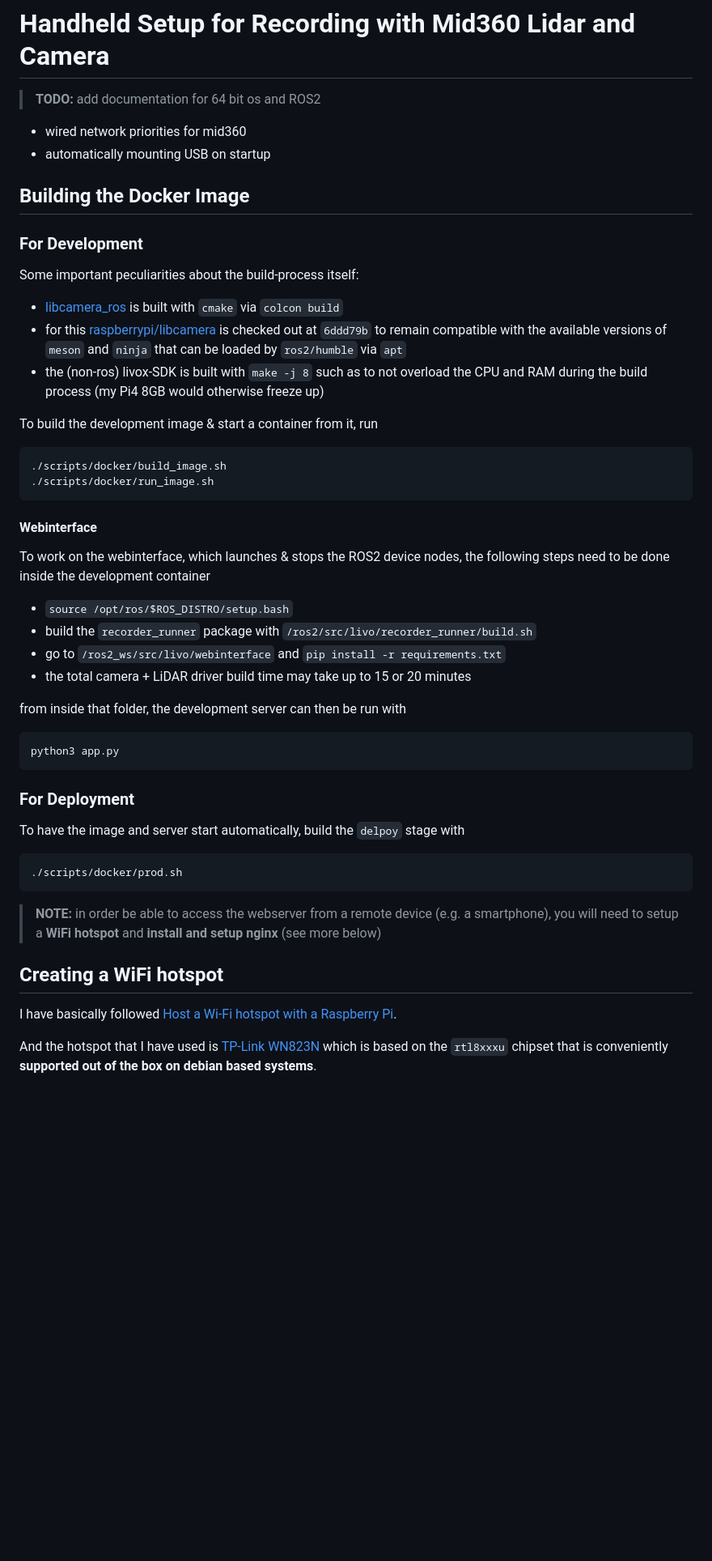
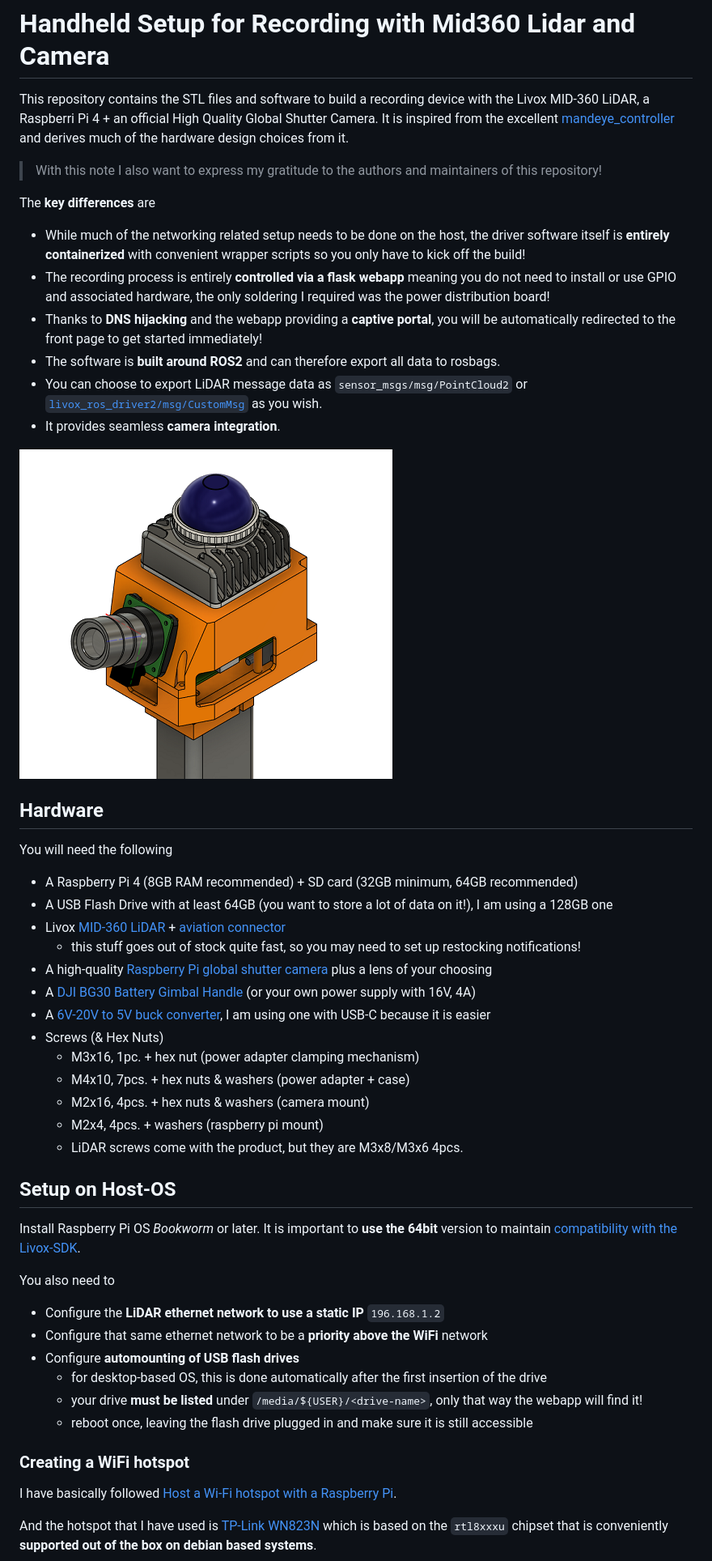
Before and after one commit to RomanStadlhuber/livo-handheld, a Markdown page: README.md, the part around one of its changes. Shown at 81% size. Rendered like a GitHub page; blank space fills up the shorter version.

Commit message:
update README "first release" add basic information about the project + setup refactor the section structure a bit to follow more of the actual process

````diff
--- a/README.md
+++ b/README.md
@@ -1,54 +1,54 @@
 # Handheld Setup for Recording with Mid360 Lidar and Camera
 
-> **TODO:** add documentation for 64 bit os and ROS2
+This repository contains the STL files and software to build a recording device with the Livox MID-360 LiDAR, a Raspberri Pi 4 + an official High Quality Global Shutter Camera.
+It is inspired from the excellent [mandeye_controller](https://github.com/JanuszBedkowski/mandeye_controller?tab=readme-ov-file) and derives much of the hardware design choices from it.
 
-- wired network priorities for mid360
-- automatically mounting USB on startup
+> With this note I also want to express my gratitude to the authors and maintainers of this repository!
 
-## Building the Docker Image
+The **key differences** are
 
-### For Development
+- While much of the networking related setup needs to be done on the host, the driver software itself is **entirely containerized** with convenient wrapper scripts so you only have to kick off the build!
+- The recording process is entirely **controlled via a flask webapp** meaning you do not need to install or use GPIO and associated hardware, the only soldering I required was the power distribution board!
+- Thanks to **DNS hijacking** and the webapp providing a **captive portal**, you will be automatically redirected to the front page to get started immediately!
+- The software is **built around ROS2** and can therefore export all data to rosbags.
+- You can choose to export LiDAR message data as `sensor_msgs/msg/PointCloud2` or [`livox_ros_driver2/msg/CustomMsg`](https://github.com/Livox-SDK/livox_ros_driver2/blob/master/msg/CustomMsg.msg) as you wish.
+- It provides seamless **camera integration**.
 
-Some important peculiarities about the build-process itself:
+![CAD](assets/CAD.png "CAD")
 
-- [libcamera_ros](https://github.com/christianrauch/camera_ros) is built with `cmake` via `colcon build`
-- for this [raspberrypi/libcamera](https://github.com/raspberrypi/libcamera) is checked out at `6ddd79b` to remain compatible with the available versions of `meson` and `ninja` that can be loaded by `ros2/humble` via `apt`
-- the (non-ros) livox-SDK is built with `make -j 8` such as to not overload the CPU and RAM during the build process (my Pi4 8GB would otherwise freeze up)
+## Hardware
 
-To build the development image & start a container from it, run
+You will need the following
 
-```bash
-./scripts/docker/build_image.sh
-./scripts/docker/run_image.sh
-```
+- A Raspberry Pi 4 (8GB RAM recommended) + SD card (32GB minimum, 64GB recommended)
+- A USB Flash Drive with at least 64GB (you want to store a lot of data on it!), I am using a 128GB one
+- Livox [MID-360 LiDAR](https://www.livoxtech.com/mid-360) + [aviation connector](https://store.dji.com/pl/product/livox-three-wire-aviation-connector?vid=117441&from=search-suggestion&position=1&total_result=13)
+  - this stuff goes out of stock quite fast, so you may need to set up restocking notifications!
+- A high-quality [Raspberry Pi global shutter camera](https://www.raspberrypi.com/products/raspberry-pi-global-shutter-camera/) plus a lens of your choosing
+- A [DJI BG30 Battery Gimbal Handle](https://store.dji.com/pl/product/ronin-bg30-grip?vid=97101&set_region=PL&from=site-nav) (or your own power supply with 16V, 4A)
+- A [6V-20V to 5V buck converter](https://bauer-united.com/en/products/dc-dc-8v-32v-zu-5v-3a-usb-type-c-spannungswandler), I am using one with USB-C because it is easier
+- Screws (& Hex Nuts)
+  - M3x16, 1pc. + hex nut (power adapter clamping mechanism)
+  - M4x10, 7pcs. + hex nuts & washers (power adapter + case)
+  - M2x16, 4pcs. + hex nuts & washers (camera mount)
+  - M2x4, 4pcs. + washers (raspberry pi mount)
+  - LiDAR screws come with the product, but they are M3x8/M3x6 4pcs.
 
-#### Webinterface
+## Setup on Host-OS
 
-To work on the webinterface, which launches & stops the ROS2 device nodes, the following steps need to be done inside the development container
+Install Raspberry Pi OS *Bookworm* or later.
+It is important to **use the 64bit** version to maintain [compatibility with the Livox-SDK](https://github.com/Livox-SDK/livox_ros_driver2/issues/130).
 
-- `source /opt/ros/$ROS_DISTRO/setup.bash`
-- build the `recorder_runner` package with `/ros2/src/livo/recorder_runner/build.sh`
-- go to `/ros2_ws/src/livo/webinterface` and `pip install -r requirements.txt`
-- the total camera + LiDAR driver build time may take up to 15 or 20 minutes
+You also need to
 
-from inside that folder, the development server can then be run with
+- Configure the **LiDAR ethernet network to use a static IP** `196.168.1.2`
+- Configure that same ethernet network to be a **priority above the WiFi** network
+- Configure **automounting of USB flash drives**
+  - for desktop-based OS, this is done automatically after the first insertion of the drive
+  - your drive **must be listed** under `/media/${USER}/<drive-name>`, only that way the webapp will find it!
+  - reboot once, leaving the flash drive plugged in and make sure it is still accessible
 
-```bash
-python3 app.py
-```
-
-### For Deployment
-
-To have the image and server start automatically, build the `delpoy` stage with
-
-```bash
-./scripts/docker/prod.sh
-```
-
-> **NOTE:** in order be able to access the webserver from a remote device (e.g. a smartphone),
-> you will need to setup a **WiFi hotspot** and **install and setup nginx** (see more below)
-
-## Creating a WiFi hotspot
+### Creating a WiFi hotspot
 
 I have basically followed [Host a Wi-Fi hotspot with a Raspberry Pi](https://www.raspberrypi.com/tutorials/host-a-hotel-wifi-hotspot/).
 
````
Also changed, not shown: other parts of README.md (+57 -8 lines).
